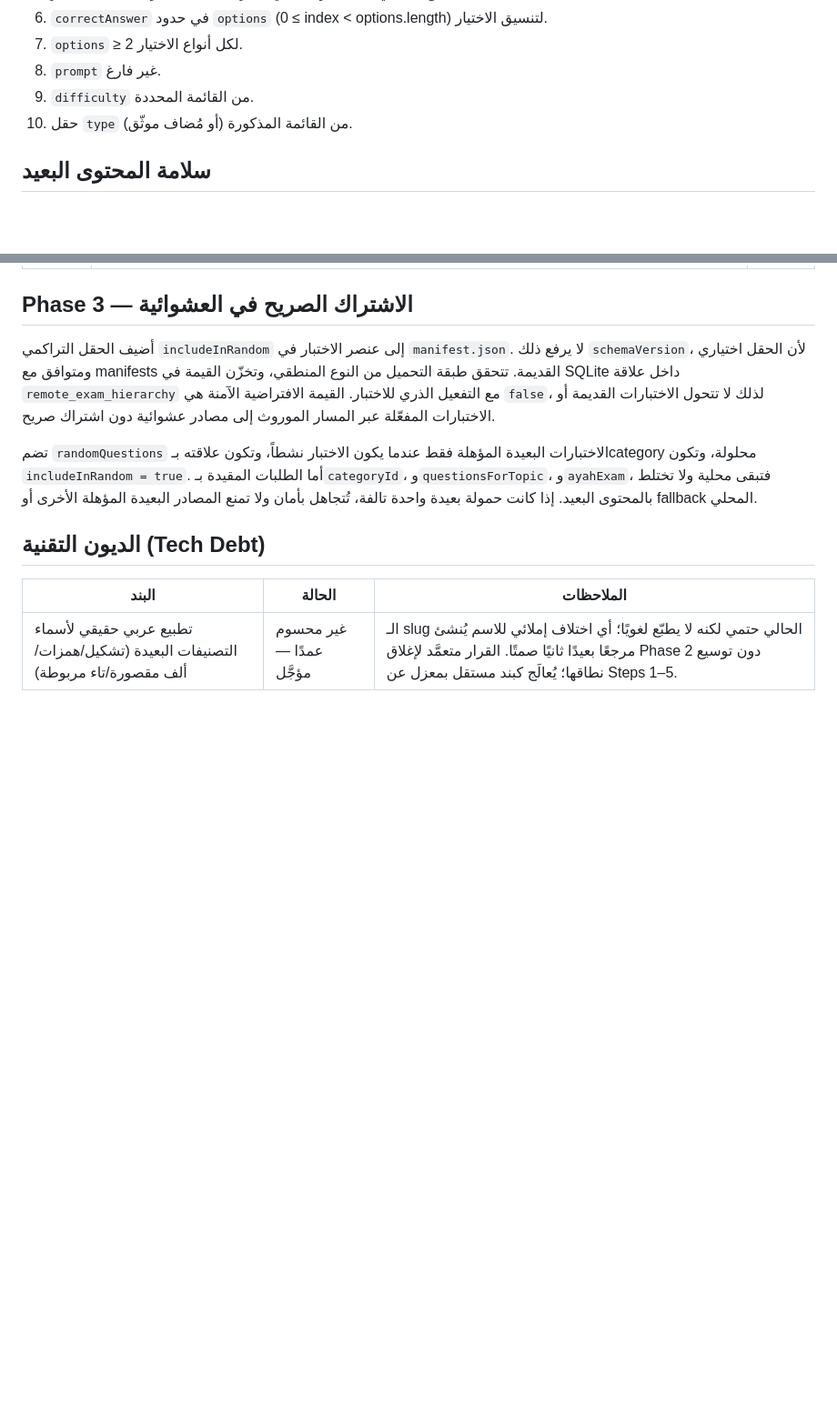
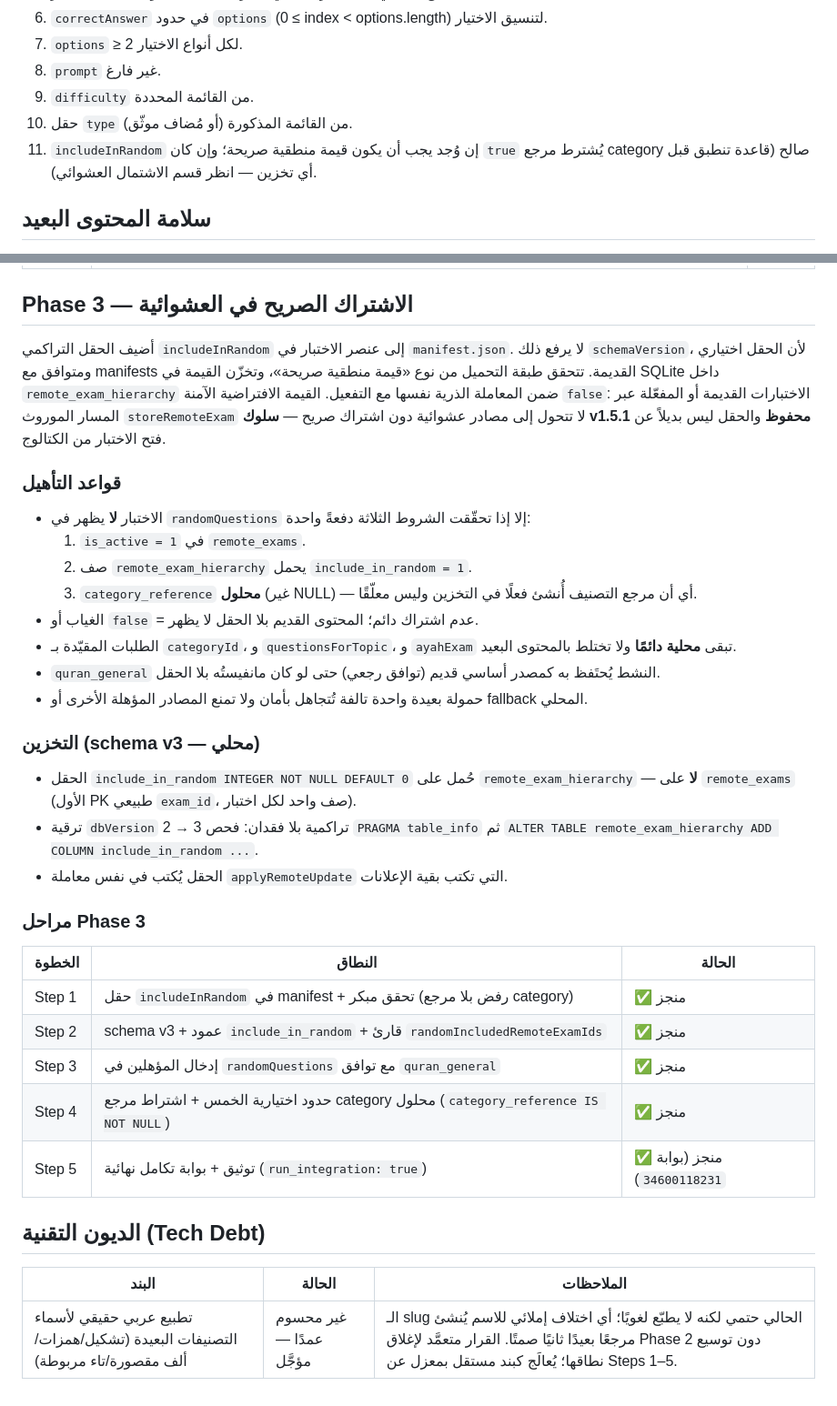
Before and after one commit to zrwqalmslh2003-sudo/quran-exam-app, a Markdown page: docs/content-schema/README.md, 2 parts joined by grey strips. Shown at 91% size. Rendered like a GitHub page; blank space fills up the shorter version.

Commit message:
docs(phase3): document includeInRandom contract + close-out notes

```diff
--- a/docs/content-schema/README.md
+++ b/docs/content-schema/README.md
@@ -84,6 +84,8 @@ manifest.json  →  فهرس كل الاختبارات + رقم الإصدار
 8. `prompt` غير فارغ.
 9. `difficulty` من القائمة المحددة.
 10. حقل `type` من القائمة المذكورة (أو مُضاف موثّق).
+11. `includeInRandom` إن وُجد يجب أن يكون قيمة منطقية صريحة؛ وإن كان `true`
+    يُشترط مرجع category صالح (قاعدة تنطبق قبل أي تخزين — انظر قسم الاشتمال العشوائي).
 
 ## سلامة المحتوى البعيد
 
@@ -159,16 +161,46 @@ manifest.json  →  فهرس كل الاختبارات + رقم الإصدار
 
 أضيف الحقل التراكمي `includeInRandom` إلى عنصر الاختبار في `manifest.json`.
 لا يرفع ذلك `schemaVersion`، لأن الحقل اختياري ومتوافق مع manifests القديمة.
-تتحقق طبقة التحميل من النوع المنطقي، وتخزّن القيمة في SQLite داخل علاقة
-`remote_exam_hierarchy` مع التفعيل الذري للاختبار. القيمة الافتراضية الآمنة هي
-`false`، لذلك لا تتحول الاختبارات القديمة أو الاختبارات المفعّلة عبر المسار
-الموروث إلى مصادر عشوائية دون اشتراك صريح.
+تتحقق طبقة التحميل من نوع «قيمة منطقية صريحة»، وتخزّن القيمة في SQLite داخل
+`remote_exam_hierarchy` ضمن المعاملة الذرية نفسها مع التفعيل. القيمة الافتراضية
+الآمنة `false`: الاختبارات القديمة أو المفعّلة عبر المسار الموروث
+`storeRemoteExam` لا تتحول إلى مصادر عشوائية دون اشتراك صريح — **سلوك v1.5.1
+محفوظ** والحقل ليس بديلاً عن فتح الاختبار من الكتالوج.
 
-تضم `randomQuestions` الاختبارات البعيدة المؤهلة فقط عندما يكون الاختبار نشطاً،
-وتكون علاقته بـcategory محلولة، وتكون `includeInRandom = true`. أما الطلبات
-المقيدة بـ`categoryId`، و`questionsForTopic`، و`ayahExam`، فتبقى محلية ولا تختلط
-بالمحتوى البعيد. إذا كانت حمولة بعيدة واحدة تالفة، تُتجاهل بأمان ولا تمنع
-المصادر البعيدة المؤهلة الأخرى أو fallback المحلي.
+### قواعد التأهيل
+
+- الاختبار **لا** يظهر في `randomQuestions` إلا إذا تحقّقت الشروط الثلاثة
+  دفعةً واحدة:
+  1. `is_active = 1` في `remote_exams`.
+  2. صف `remote_exam_hierarchy` يحمل `include_in_random = 1`.
+  3. `category_reference` **محلول** (غير NULL) — أي أن مرجع التصنيف أُنشئ
+     فعلًا في التخزين وليس معلّقًا.
+- الغياب أو `false` = عدم اشتراك دائم؛ المحتوى القديم بلا الحقل لا يظهر.
+- الطلبات المقيّدة بـ `categoryId`، و `questionsForTopic`، و `ayahExam` تبقى
+  **محلية دائمًا** ولا تختلط بالمحتوى البعيد.
+- `quran_general` النشط يُحتَفظ به كمصدر أساسي قديم (توافق رجعي) حتى لو كان
+  مانفيستُه بلا الحقل.
+- حمولة بعيدة واحدة تالفة تُتجاهل بأمان ولا تمنع المصادر المؤهلة الأخرى أو
+  fallback المحلي.
+
+### التخزين (schema v3 — محلي)
+
+- الحقل `include_in_random INTEGER NOT NULL DEFAULT 0` حُمل على
+  `remote_exam_hierarchy` — **لا** على `remote_exams` (الأول PK طبيعي
+  `exam_id`، صف واحد لكل اختبار).
+- ترقية `dbVersion` 2 → 3 تراكمية بلا فقدان: فحص `PRAGMA table_info` ثم
+  `ALTER TABLE remote_exam_hierarchy ADD COLUMN include_in_random ...`.
+- الحقل يُكتب في نفس معاملة `applyRemoteUpdate` التي تكتب بقية الإعلانات.
+
+### مراحل Phase 3
+
+| الخطوة | النطاق | الحالة |
+| --- | --- | --- |
+| Step 1 | حقل `includeInRandom` في manifest + تحقق مبكر (رفض بلا مرجع category) | ✅ منجز |
+| Step 2 | schema v3 + عمود `include_in_random` + قارئ `randomIncludedRemoteExamIds` | ✅ منجز |
+| Step 3 | إدخال المؤهلين في `randomQuestions` مع توافق `quran_general` | ✅ منجز |
+| Step 4 | حدود اختيارية الخمس + اشتراط مرجع category محلول (`category_reference IS NOT NULL`) | ✅ منجز |
+| Step 5 | توثيق + بوابة تكامل نهائية (`run_integration: true`) | ✅ منجز (بوابة `34600118231`) |
 
 ## الديون التقنية (Tech Debt)
 
```
Also changed, not shown: المنجز.md (+94 -67 lines).
